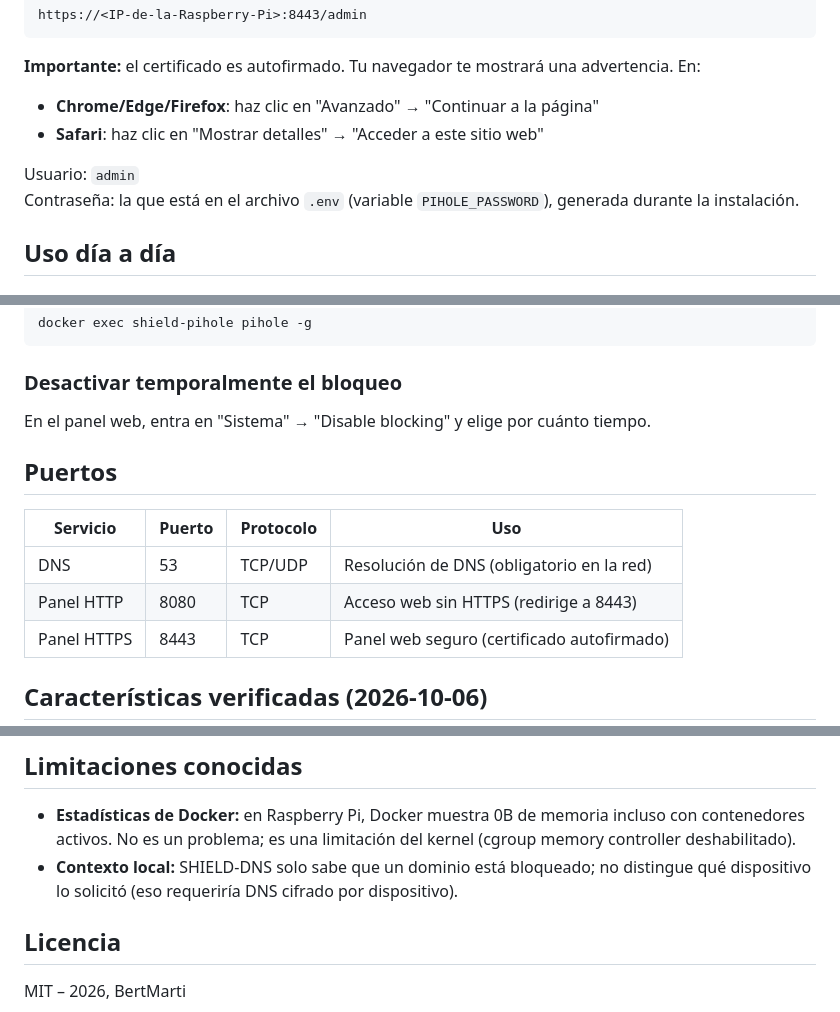
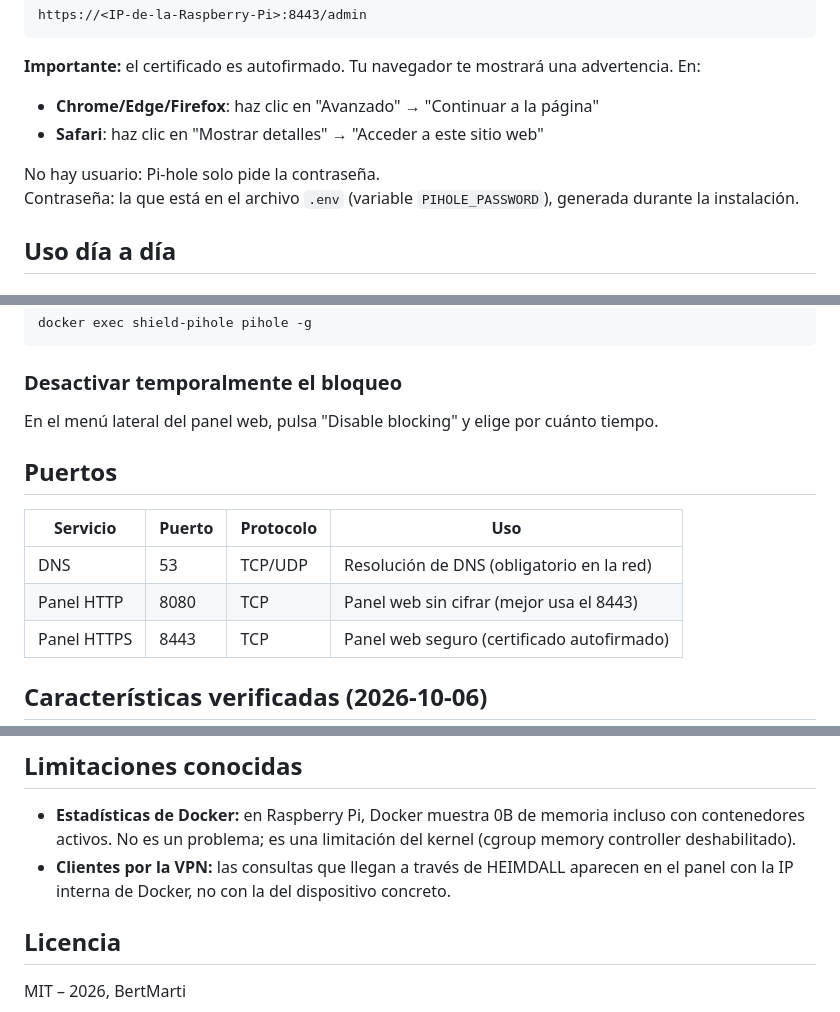
Before and after one commit to BertMarti/SHIELD-DNS, a Markdown page: README.md, 3 parts joined by grey strips. GitHub-like rendering.

Commit message:
docs: corregir datos inexactos (login de Pi-hole, API de wg-easy, comandos)
Co-Authored-By: Claude Opus 5.5 <noreply@anthropic.com>

````diff
--- a/README.md
+++ b/README.md
@@ -49,7 +49,7 @@ https://<IP-de-la-Raspberry-Pi>:8443/admin
 - **Chrome/Edge/Firefox**: haz clic en "Avanzado" → "Continuar a la página"
 - **Safari**: haz clic en "Mostrar detalles" → "Acceder a este sitio web"
 
-Usuario: `admin`
+No hay usuario: Pi-hole solo pide la contraseña.
 Contraseña: la que está en el archivo `.env` (variable `PIHOLE_PASSWORD`), generada durante la instalación.
 
 ## Uso día a día
@@ -130,14 +130,14 @@ docker exec shield-pihole pihole -g
 ```
 
 ### Desactivar temporalmente el bloqueo
-En el panel web, entra en "Sistema" → "Disable blocking" y elige por cuánto tiempo.
+En el menú lateral del panel web, pulsa "Disable blocking" y elige por cuánto tiempo.
 
 ## Puertos
 
 | Servicio | Puerto | Protocolo | Uso |
 |----------|--------|-----------|-----|
 | DNS | 53 | TCP/UDP | Resolución de DNS (obligatorio en la red) |
-| Panel HTTP | 8080 | TCP | Acceso web sin HTTPS (redirige a 8443) |
+| Panel HTTP | 8080 | TCP | Panel web sin cifrar (mejor usa el 8443) |
 | Panel HTTPS | 8443 | TCP | Panel web seguro (certificado autofirmado) |
 
 ## Características verificadas (2026-10-06)
@@ -152,7 +152,7 @@ En el panel web, entra en "Sistema" → "Disable blocking" y elige por cuánto t
 ## Limitaciones conocidas
 
 - **Estadísticas de Docker:** en Raspberry Pi, Docker muestra 0B de memoria incluso con contenedores activos. No es un problema; es una limitación del kernel (cgroup memory controller deshabilitado).
-- **Contexto local:** SHIELD-DNS solo sabe que un dominio está bloqueado; no distingue qué dispositivo lo solicitó (eso requeriría DNS cifrado por dispositivo).
+- **Clientes por la VPN:** las consultas que llegan a través de HEIMDALL aparecen en el panel con la IP interna de Docker, no con la del dispositivo concreto.
 
 ## Licencia
 
````
Also changed, not shown: MEMORY.md (+2 -2 lines), SKILLS.md (+5 -4 lines).
